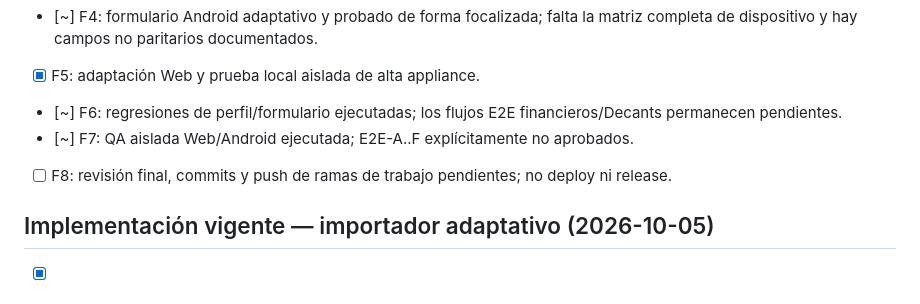
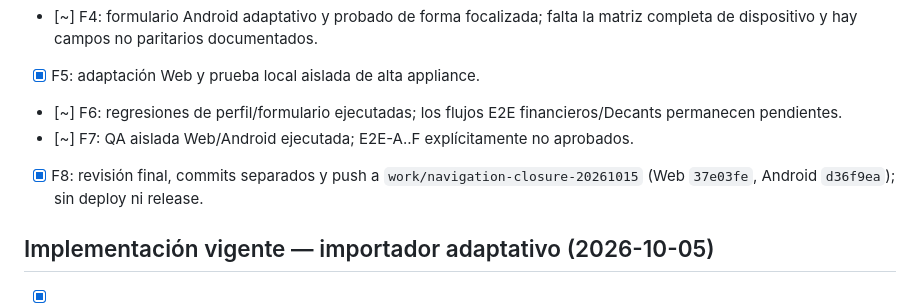
Before and after one commit to wailanbrea/micatalogo, a Markdown page: docs/09_TODO.md, the part around the change. GitHub-like rendering.

```diff
--- a/docs/09_TODO.md
+++ b/docs/09_TODO.md
@@ -12,7 +12,7 @@ La lista viva y la evidencia de esta fase están en `docs/product-form/TODO.md`;
 - [x] F5: adaptación Web y prueba local aislada de alta appliance.
 - [~] F6: regresiones de perfil/formulario ejecutadas; los flujos E2E financieros/Decants permanecen pendientes.
 - [~] F7: QA aislada Web/Android ejecutada; E2E-A..F explícitamente no aprobados.
-- [ ] F8: revisión final, commits y push de ramas de trabajo pendientes; no deploy ni release.
+- [x] F8: revisión final, commits separados y push a `work/navigation-closure-20261015` (Web `37e03fe`, Android `d36f9ea`); sin deploy ni release.
 
 ## Implementación vigente — importador adaptativo (2026-10-05)
 
```
Also changed, not shown: docs/product-form/TODO.md (+4 -2 lines).
